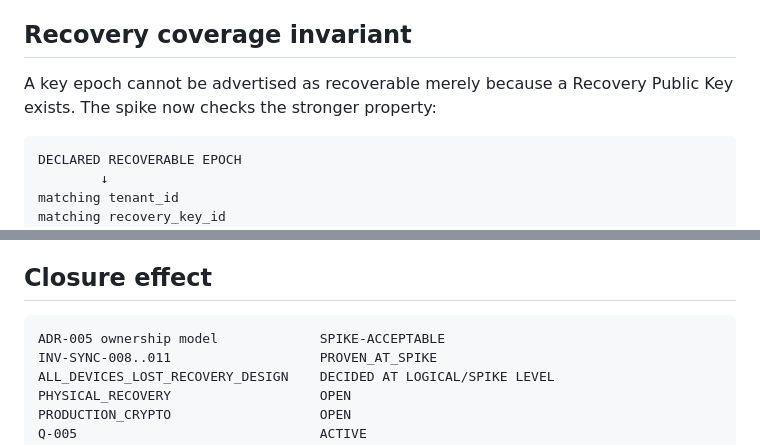
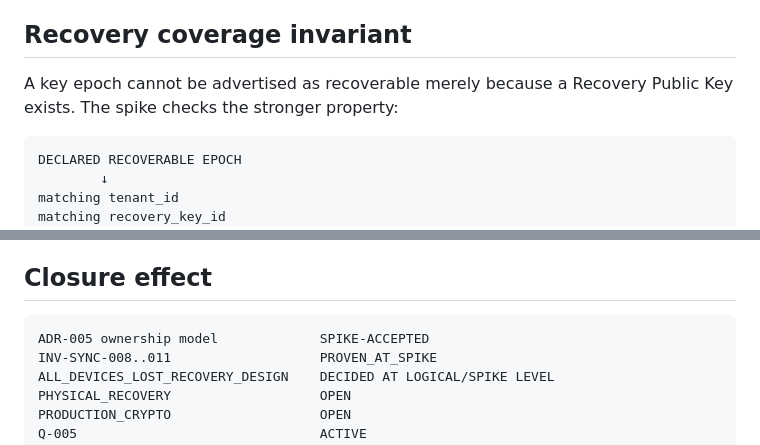
Before and after one commit to Em3rc0d/FinanceSensor, a Markdown page: mk0/10-evidence/EV-Q005-RECOVERY-ELECTROSHOCK-2026-09-01.md, 2 parts joined by grey strips. Rendered like a GitHub page.

````diff
--- a/mk0/10-evidence/EV-Q005-RECOVERY-ELECTROSHOCK-2026-09-01.md
+++ b/mk0/10-evidence/EV-Q005-RECOVERY-ELECTROSHOCK-2026-09-01.md
@@ -124,7 +124,7 @@ This rejects a standing server master key while still allowing an explicit all-d
 
 ## Recovery coverage invariant
 
-A key epoch cannot be advertised as recoverable merely because a Recovery Public Key exists. The spike now checks the stronger property:
+A key epoch cannot be advertised as recoverable merely because a Recovery Public Key exists. The spike checks the stronger property:
 
 ```text
 DECLARED RECOVERABLE EPOCH
@@ -190,7 +212,7 @@ FinanceSensor must not silently substitute a server backdoor for this state. Pro
 ## Closure effect
 
 ```text
-ADR-005 ownership model             SPIKE-ACCEPTABLE
+ADR-005 ownership model             SPIKE-ACCEPTED
 INV-SYNC-008..011                   PROVEN_AT_SPIKE
 ALL_DEVICES_LOST_RECOVERY_DESIGN    DECIDED AT LOGICAL/SPIKE LEVEL
 PHYSICAL_RECOVERY                   OPEN
````
Also changed, not shown: other parts of mk0/10-evidence/EV-Q005-RECOVERY-ELECTROSHOCK-2026-09-01.md (+24 -2 lines).
